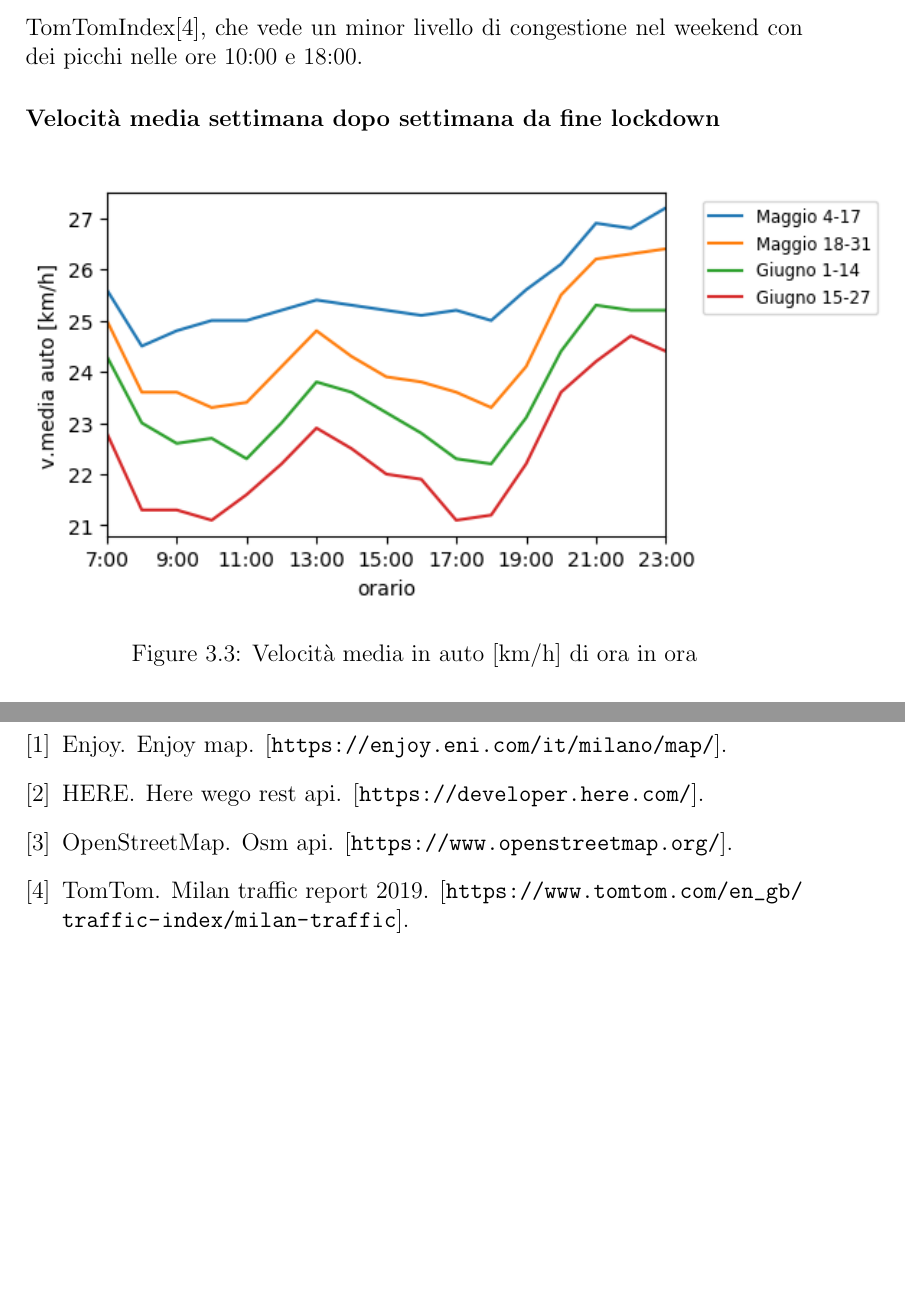
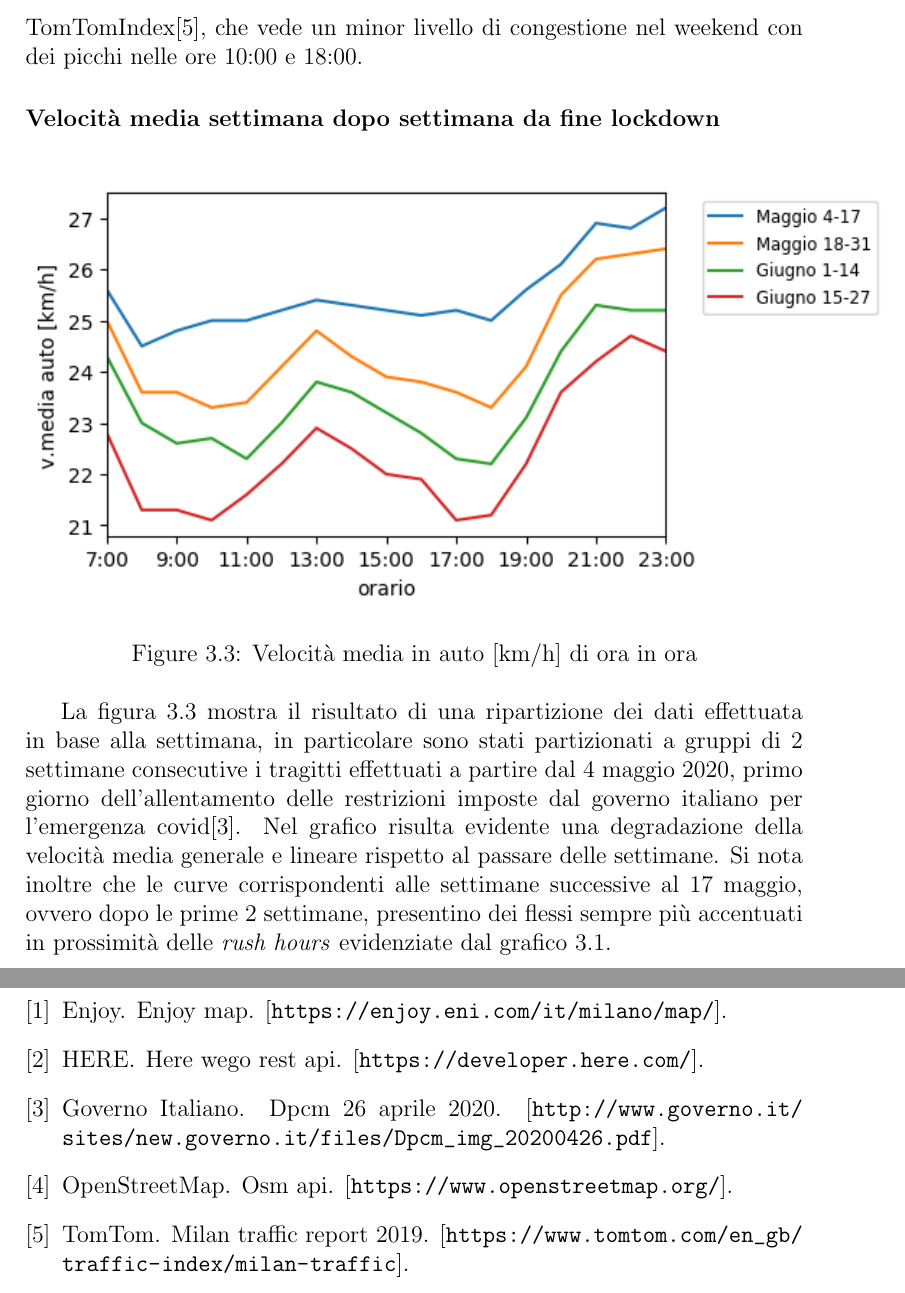
Before and after one commit to mmastrapasqua7/kowalskianalysis, a LaTeX thesis (tesi/Tesi.tex, which reads tesi/chapters/Risultati.tex): two parts of pages 16 and 20 of 20, joined at a grey line, cut so that both start at the same text, the shorter picture padded with empty space. Compiled offline with pdfLaTeX.

Commit message:
Fine risultati auto

```diff
--- a/tesi/chapters/Risultati.tex
+++ b/tesi/chapters/Risultati.tex
@@ -100,7 +100,7 @@ Una delle prime analisi effettuate per ogni mezzo è stata quella di calcolare l
 	\label{image:2}
 \end{figure}
 
-La figura \ref{image:2} mostra il risultato di una ripartizione dei dati effettuata sulla base del giorno della settimana, in particolare sono stati divisi i tragitti effettuati dal lunedì al venerdì di ogni settimana da quelli del sabato e domenica. Si può notare una notevole differenza di velocità media indistintamente dall'orario di circa 2 km/h. La variazione nel sabato-domenica risulta meno evidente di quella del lunedì-venerdì, con le variazioni, ovvero i picchi di rallentamento, che si spostanto nelle fasce orarie 10:00-12:00 e 16:00-19:00. Anche questi dati risultano in linea con quelli dello studio di TomTomIndex\cite{tomtomindexmilan}, che vede un minor livello di congestione nel weekend con dei picchi nelle ore 10:00 e 18:00.
+La figura \ref{image:2} mostra il risultato di una ripartizione dei dati effettuata sulla base del giorno della settimana, in particolare sono stati divisi i tragitti effettuati dal lunedì al venerdì da quelli del sabato e domenica di ogni settimana. Si può notare una notevole differenza di velocità media indistintamente dall'orario di circa 2 km/h. La variazione nel sabato-domenica risulta meno evidente di quella del lunedì-venerdì, con le variazioni, ovvero i picchi di rallentamento, che si spostanto nelle fasce orarie 10:00-12:00 e 16:00-19:00. Anche questi dati risultano in linea con quelli dello studio di TomTomIndex\cite{tomtomindexmilan}, che vede un minor livello di congestione nel weekend con dei picchi nelle ore 10:00 e 18:00.
 
 \subsubsection{Velocità media settimana dopo settimana da fine lockdown}
 
@@ -110,7 +110,7 @@ La figura \ref{image:2} mostra il risultato di una ripartizione dei dati effettu
 	\label{image:3}
 \end{figure}
 
-
+La figura \ref{image:3} mostra il risultato di una ripartizione dei dati effettuata in base alla settimana, in particolare sono stati partizionati a gruppi di 2 settimane consecutive i tragitti effettuati a partire dal 4 maggio 2020, primo giorno dell'allentamento delle restrizioni imposte dal governo italiano per l'emergenza covid\cite{dpcm26aprile}. Nel grafico risulta evidente una degradazione della velocità media generale e lineare rispetto al passare delle settimane. Si nota inoltre che le curve corrispondenti alle settimane successive al 17 maggio, ovvero dopo le prime 2 settimane, presentino dei flessi sempre più accentuati in prossimità delle \textit{rush hours} evidenziate dal grafico \ref{image:1}.
 
 \subsection{Enjoy}
 
```
Also changed, not shown: tesi/Biblio.bib (+6 -0 lines).
